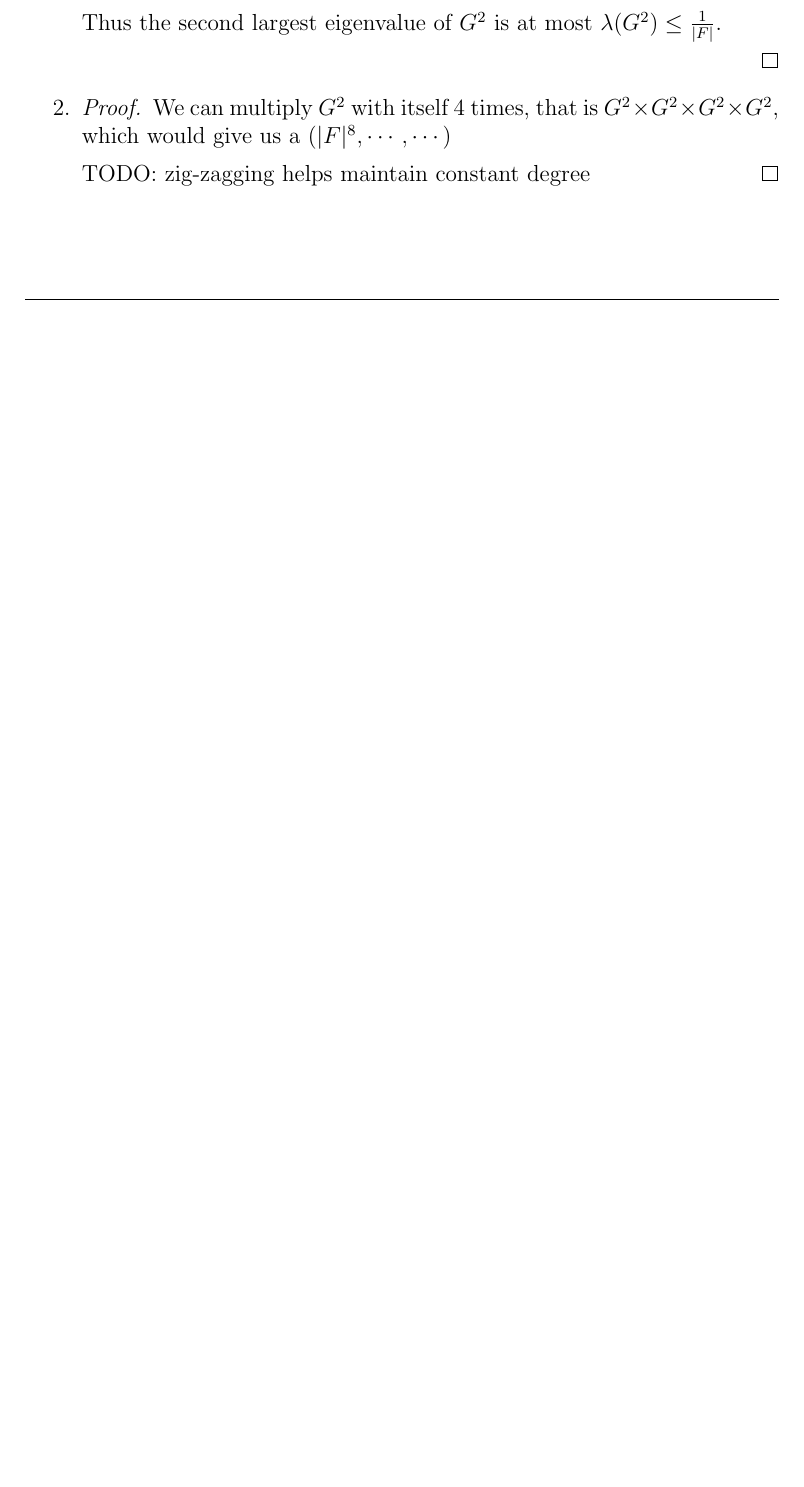
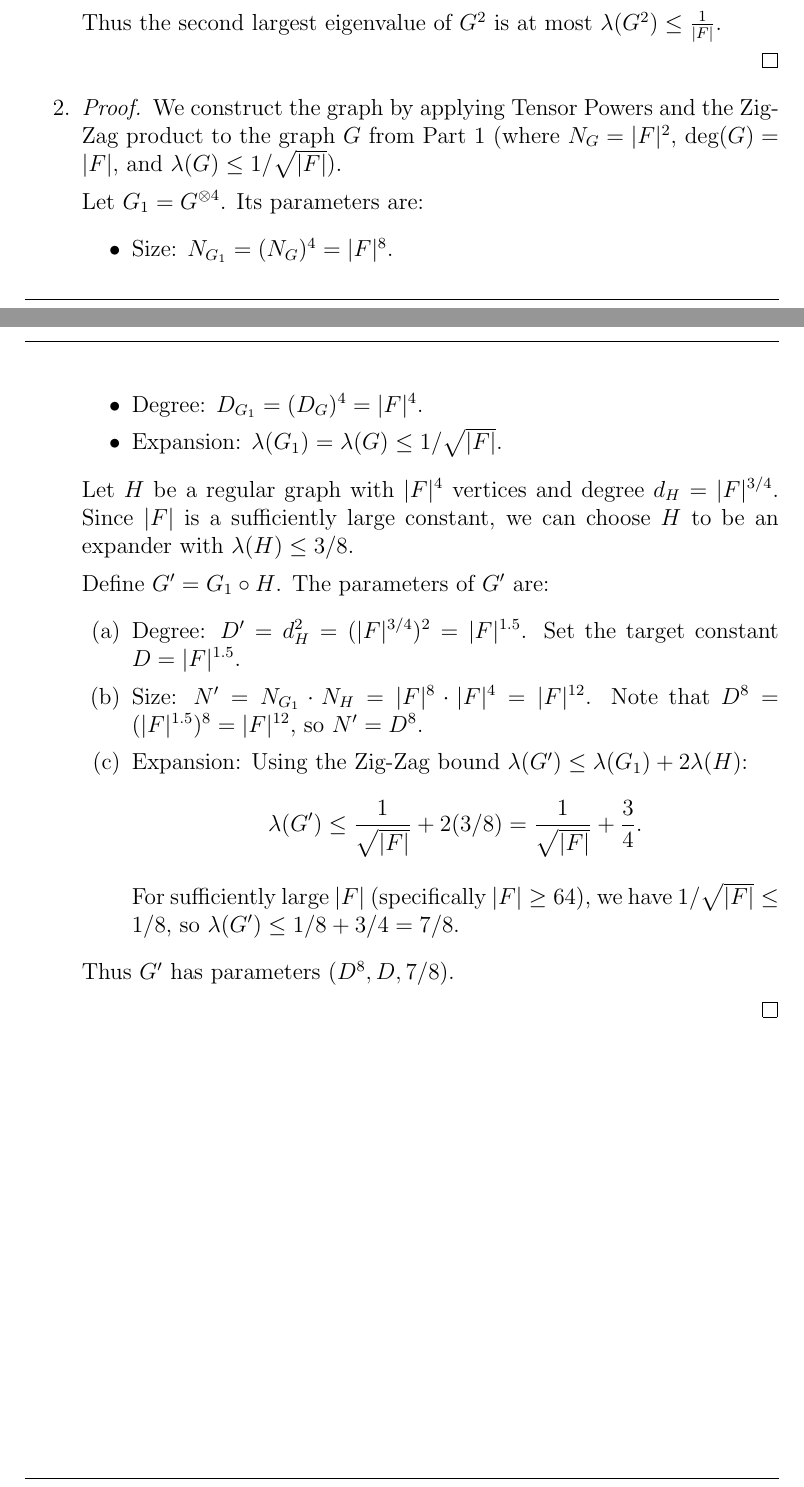
Before and after one commit to PROgram52bc/CS588_hw, a LaTeX problem sheet (hw6.tex): part of page 11 of 14 before the commit and two parts of pages 11 and 12 of 15 after it, the two joined at a grey line, cut so that both start at the same text, the shorter picture padded with empty space. Compiled offline with pdfLaTeX.

Commit message:
final question

```diff
--- a/hw6.tex
+++ b/hw6.tex
@@ -468,12 +468,32 @@
     \item
     \begin{proof}
 
-        We can multiply $G^2$ with itself 4 times, that is $G^2 \times G^2
-        \times G^2 \times G^2$, which would give us a $(\vert F\vert^8, \cdots,
-        \cdots)$
+    We construct the graph by applying Tensor Powers and the Zig-Zag product to the graph $G$ from Part 1 (where $N_G = |F|^2$, $\text{deg}(G) = |F|$, and $\lambda(G) \le 1/\sqrt{|F|}$).
 
-        TODO:
-        zig-zagging helps maintain constant degree
+    Let $G_1 = G^{\otimes 4}$. Its parameters are:
+    \begin{itemize}
+        \item Size: $N_{G_1} = (N_G)^4 = |F|^8$.
+        \item Degree: $D_{G_1} = (D_G)^4 = |F|^4$.
+        \item Expansion: $\lambda(G_1) = \lambda(G) \le 1/\sqrt{|F|}$.
+    \end{itemize}
+
+    Let $H$ be a regular graph with $|F|^4$ vertices and degree $d_H = |F|^{3/4}$. Since $|F|$ is a sufficiently large constant, we can choose $H$ to be an expander with $\lambda(H) \le 3/8$.
+
+    Define $G' = G_1 \circ H$. The parameters of $G'$ are:
+    \begin{enumerate}
+        \item Degree: $D' = d_H^2 = (|F|^{3/4})^2 = |F|^{1.5}$. Set the target constant $D = |F|^{1.5}$.
+        \item Size: $N' = N_{G_1} \cdot N_H = |F|^8 \cdot |F|^4 = |F|^{12}$. Note that $D^8 = (|F|^{1.5})^8 = |F|^{12}$, so $N' = D^8$.
+        \item Expansion: Using the Zig-Zag bound $\lambda(G') \le \lambda(G_1) + 2\lambda(H)$:
+        \[
+        \lambda(G') \le \frac{1}{\sqrt{|F|}} + 2(3/8) = \frac{1}{\sqrt{|F|}} + \frac{3}{4}.
+        \]
+        For sufficiently large $|F|$ (specifically $|F| \ge 64$), we have $1/\sqrt{|F|} \le 1/8$, so $\lambda(G') \le 1/8 + 3/4 = 7/8$.
+    \end{enumerate}
+
+    Thus $G'$ has parameters $(D^8, D, 7/8)$.
+
+
+
     \end{proof}
 
 \end{enumerate}
```
